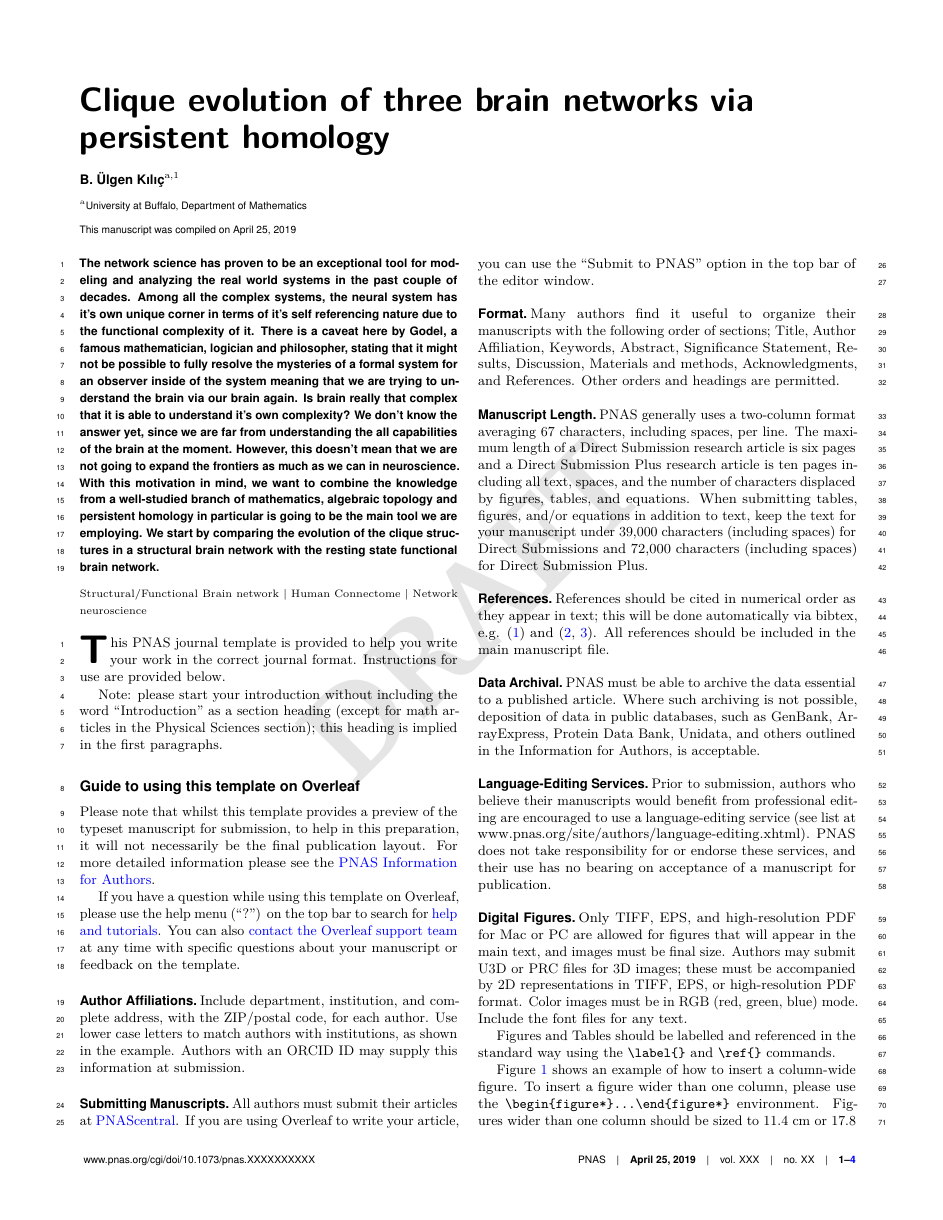
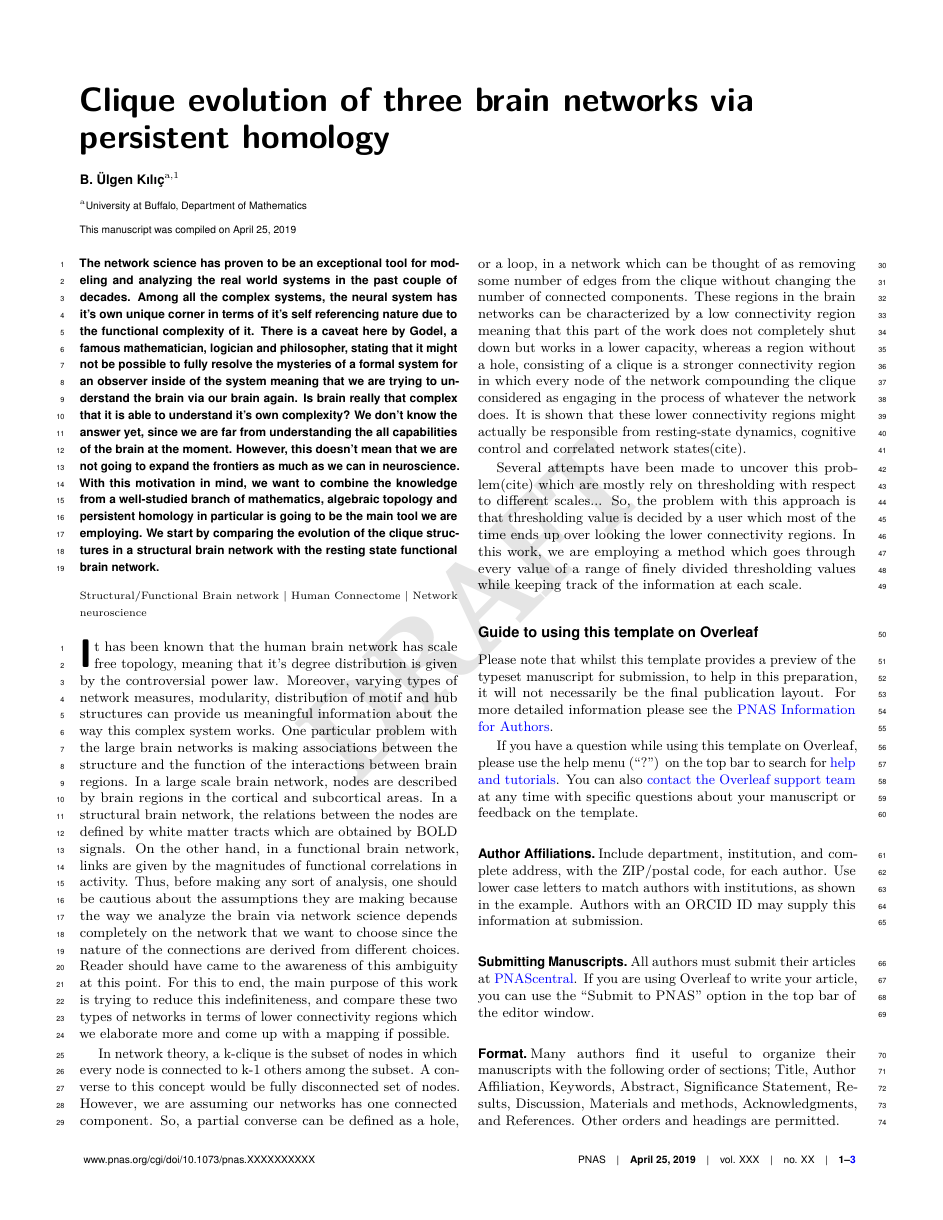
Before and after one commit to ulgenklc/Cavity_analysis_via_Persistent_Homology, a LaTeX document (PNAS-template-main.tex): page 1 of 4 before the commit and page 1 of 3 after it. Compiled offline with pdfLaTeX.

Commit message:
introduction added

```diff
--- a/PNAS-template-main.tex
+++ b/PNAS-template-main.tex
@@ -42,9 +42,13 @@ The network science has proven to be an exceptional tool for modeling and analyz
 \ifthenelse{\boolean{shortarticle}}{\ifthenelse{\boolean{singlecolumn}}{\abscontentformatted}{\abscontent}}{}
 
 % If your first paragraph (i.e. with the \dropcap) contains a list environment (quote, quotation, theorem, definition, enumerate, itemize...), the line after the list may have some extra indentation. If this is the case, add \parshape=0 to the end of the list environment.
-\dropcap{T}his PNAS journal template is provided to help you write your work in the correct journal format.  Instructions for use are provided below.
+\dropcap{I}t has been known that the human brain network has scale free topology, meaning that it's degree distribution is given by the controversial power law. Moreover, varying types of network measures, modularity, distribution of motif and hub structures can provide us meaningful information about the way this complex system works. One particular problem with the large brain networks is making associations between the structure and the function of the interactions between brain regions. In a large scale brain network, nodes are described by brain regions in the cortical and subcortical areas. In a structural brain network, the relations between the nodes are defined by white matter tracts which are obtained by BOLD signals. On the other hand, in a functional brain network, links are given by the magnitudes of functional correlations in activity. Thus, before making any sort of analysis, one should be cautious about the assumptions they are making because the way we analyze the brain via network science depends completely on the network that we want to choose since the nature of the connections are derived from different choices. Reader should have came to the awareness of this ambiguity at this point. For this to end, the main purpose of this work is trying to reduce this indefiniteness, and compare these two types of networks in terms of lower connectivity regions which we elaborate more and come up with a mapping if possible.
 
-Note: please start your introduction without including the word ``Introduction'' as a section heading (except for math articles in the Physical Sciences section); this heading is implied in the first paragraphs.
+  In network theory, a k-clique is the subset of nodes in which every node is connected to k-1 others among the subset. A converse to this concept would be fully disconnected set of nodes. However, we are assuming our networks has one connected component. So, a partial converse can be defined as a hole, or a loop, in a network which can be thought of as removing some number of edges from the clique without changing the number of connected components. These regions in the brain networks can be characterized by a low connectivity region meaning that this part of the work does not completely shut down but works in a lower capacity, whereas a region without a hole, consisting of a clique is a stronger connectivity region in which every node of the network compounding the clique considered as engaging in the process of whatever the network does. It is shown that these lower connectivity regions might actually be responsible from resting-state dynamics, cognitive control and correlated network states(cite).
+
+Several attempts have been made to uncover this problem(cite) which are mostly rely on thresholding with respect to different scales... So, the problem with this approach is that thresholding value is decided by a user which most of the time ends up over looking the lower connectivity regions. In this work, we are employing a method which goes through every value of a range of finely divided thresholding values while keeping track of the information at each scale.
+
+
 
 \section*{Guide to using this template on Overleaf}
 
```
